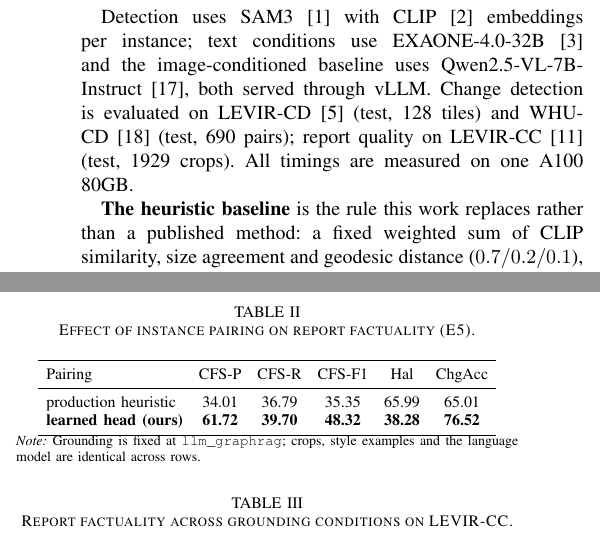
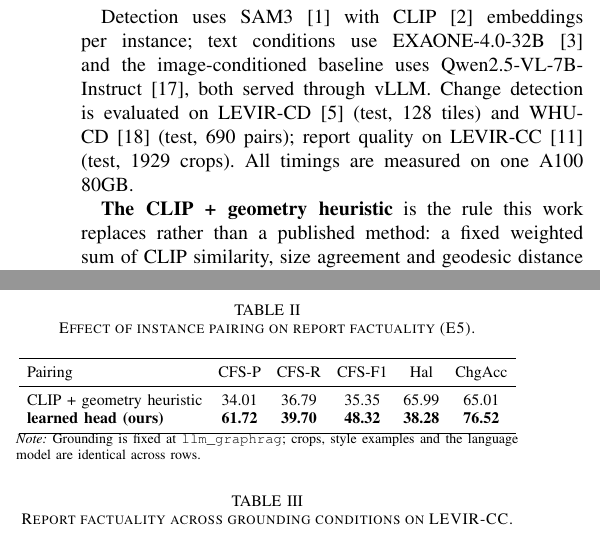
Before and after one commit to Parkdev22222/multi-source-intelligent-system, a LaTeX paper (paper/main.tex, which reads paper/sections/experiments.tex, paper/tables/e5_pairing.tex): two parts of the columns of page 4 of 6, joined at a grey line, cut so that both start at the same text. Compiled offline with pdfLaTeX; a missing font is replaced by an installed copy or a similar font; a LaTeX package or settings file that is missing is left out.

Commit message:
Give the baseline rule one name across Setup, Table I and Table II
Table II still printed "production heuristic" -- E5_RUNS uses its display
string as the internal key, where DET_ORDER maps the same key to
"CLIP + geometry heuristic". So one rule appeared under three names, and the
one place it is defined (the bold lead-in in Setup) matched none of them: a
reader arriving from either table had no string to search for. Print the
table label Table I uses, and make the Setup lead-in that same label so the
defined term and the printed row agree.

Table is generated; make_tables.py edited and the .tex regenerated.
pages 6/6 | overfull 0 | undefined 0.

Co-Authored-By: Claude Opus 5 <noreply@anthropic.com>
Claude-Session: https://claude.ai/code/session_01Uzd5z5zjzi4ZxCrgX4PyRf

```diff
--- a/paper/sections/experiments.tex
+++ b/paper/sections/experiments.tex
@@ -11,9 +11,10 @@ vLLM. Change detection is evaluated on LEVIR-CD~\cite{chen2020spatial} (test,
 LEVIR-CC~\cite{liu2022remote} (test, \EFourNCrops{} crops). All timings are
 measured on one A100 80GB.
 
-\textbf{The heuristic baseline} is the rule this work replaces rather than a
-published method: a fixed weighted sum of CLIP similarity, size agreement and
-geodesic distance ($0.7/0.2/0.1$), with a hard radius gate and no verifier.
+\textbf{The CLIP + geometry heuristic} is the rule this work replaces rather
+than a published method: a fixed weighted sum of CLIP similarity, size
+agreement and geodesic distance ($0.7/0.2/0.1$), with a hard radius gate and no
+verifier.
 The geometry-only row is the same rule with the CLIP and size terms set to
 zero, leaving geodesic distance alone.
 
--- a/paper/tables/e5_pairing.tex
+++ b/paper/tables/e5_pairing.tex
@@ -10,7 +10,7 @@
 \toprule
 Pairing & CFS-P & CFS-R & CFS-F1 & Hal & ChgAcc \\
 \midrule
-production heuristic & 34.01 & 36.79 & 35.35 & 65.99 & 65.01 \\
+CLIP + geometry heuristic & 34.01 & 36.79 & 35.35 & 65.99 & 65.01 \\
 \textbf{learned head (ours)} & \textbf{61.72} & \textbf{39.70} & \textbf{48.32} & \textbf{38.28} & \textbf{76.52} \\
 \bottomrule
 \end{tabular}
```
Also changed, not shown: paper/tables/e5_pairing.tex (2 more changed lines), 1 other file.
